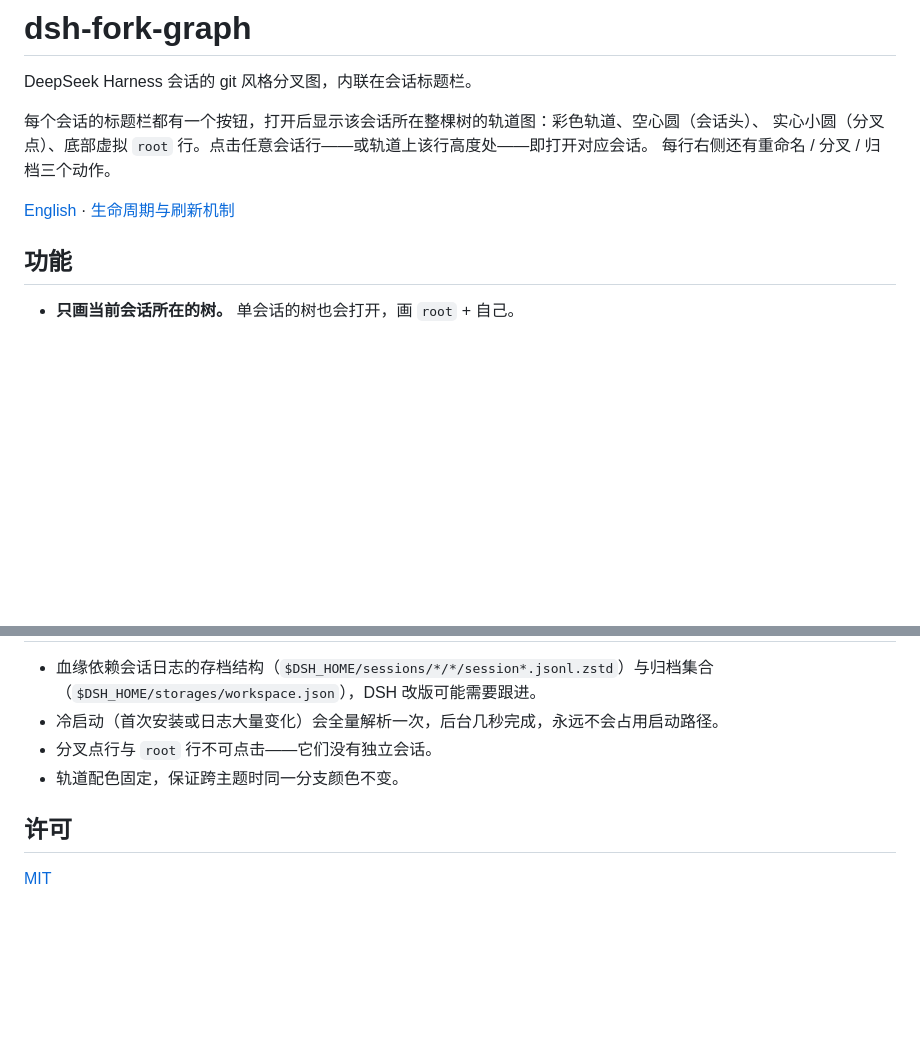
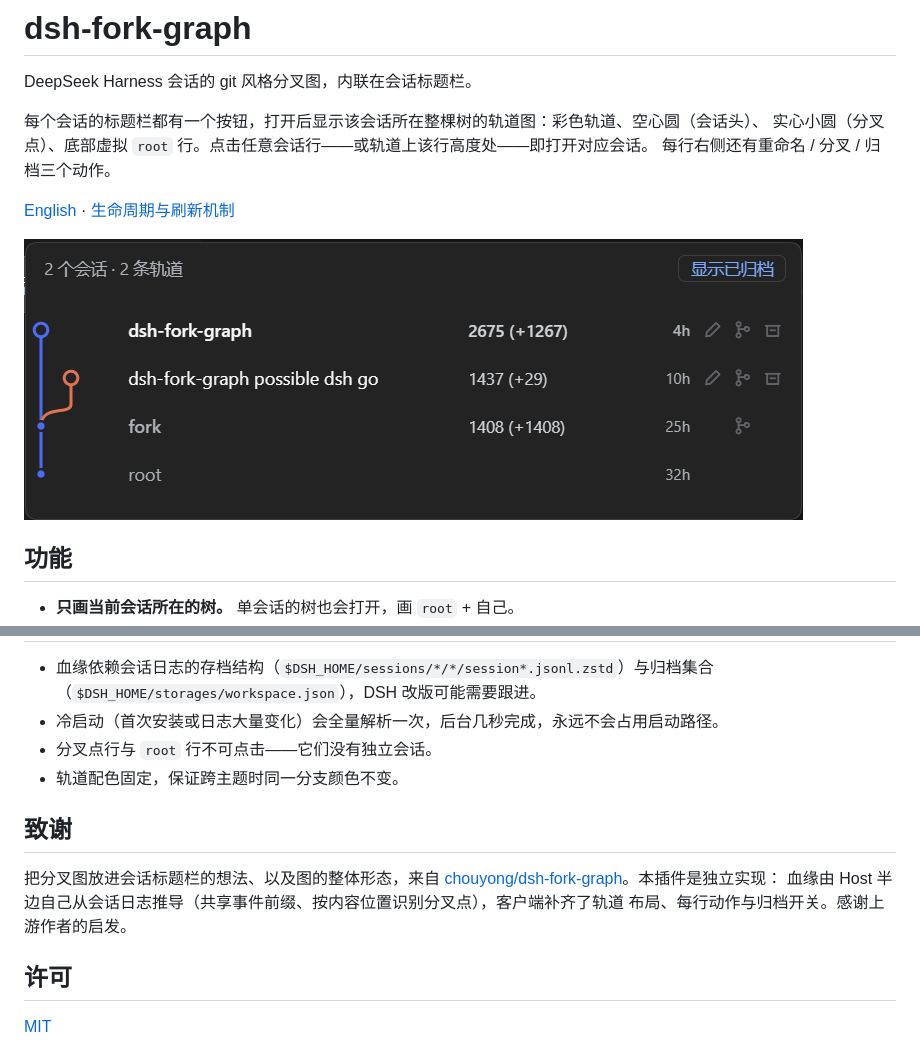
Before and after one commit to xdedss/dsh-fork-graph, a Markdown page: README.zh.md, 2 parts joined by grey strips. GitHub-like rendering; pictures changed too: docs/panel.png (added); blank space fills up the shorter version.

```diff
--- a/README.zh.md
+++ b/README.zh.md
@@ -7,6 +7,8 @@ DeepSeek Harness 会话的 git 风格分叉图，内联在会话标题栏。
 每行右侧还有重命名 / 分叉 / 归档三个动作。
 
 [English](README.md) · [生命周期与刷新机制](docs/lifecycle.md)
+
+![分叉图面板：两个会话分布在两条轨道上，下面是分叉点与 root 行](docs/panel.png)
 
 ## 功能
 
@@ -89,6 +91,13 @@ payload 级别的回归：对同一份输入前后各导出一次再比对。
 - 分叉点行与 `root` 行不可点击——它们没有独立会话。
 - 轨道配色固定，保证跨主题时同一分支颜色不变。
 
+## 致谢
+
+把分叉图放进会话标题栏的想法、以及图的整体形态，来自
+[chouyong/dsh-fork-graph](https://github.com/chouyong/dsh-fork-graph)。本插件是独立实现：
+血缘由 Host 半边自己从会话日志推导（共享事件前缀、按内容位置识别分叉点），客户端补齐了轨道
+布局、每行动作与归档开关。感谢上游作者的启发。
+
 ## 许可
 
 [MIT](LICENSE)
```
Also changed, not shown: README.md (+10 -0 lines).
